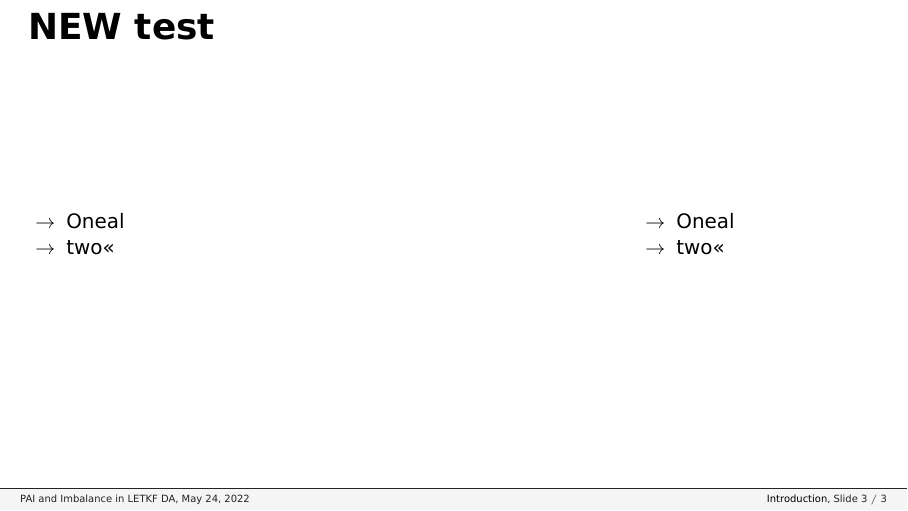
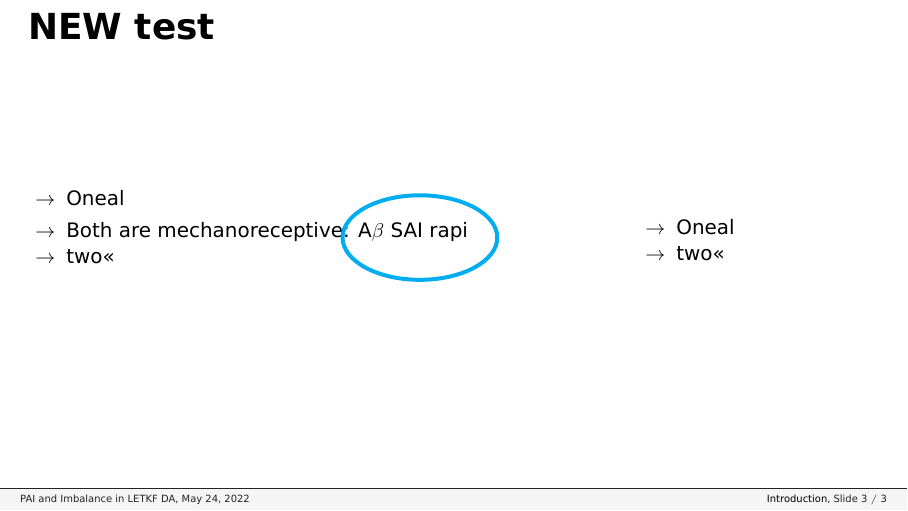
Before and after one commit to therdief/beamertemplate, LaTeX slides (praesi.tex): page 4 of 4 before the commit and page 6 of 6 after it. Compiled offline with XeLaTeX; a missing font is replaced by an installed copy or a similar font.

Commit message:
drawing an ellipse around a word with overlay

```diff
--- a/praesi.tex
+++ b/praesi.tex
@@ -32,6 +32,7 @@
 \usepackage{hyperref}
 \usepackage{tikz}
 \usepackage{tikzscale}
+\usetikzlibrary{tikzmark,fit,shapes.geometric}
 \usepackage{pgfplots}
 \pgfplotsset{compat=1.16}
 \usepgfplotslibrary{groupplots}
@@ -82,13 +83,20 @@
 \end{column}
 \end{columns}
 \end{frame}
-\begin{frame}[label={sec:org0555aa5}]{NEW test}
+\begin{frame}[label={sec:org79b5831}]{NEW test}
 \begin{columns}
 \begin{column}{0.7\columnwidth}
 \begin{itemize}
 \item Oneal
+\end{itemize}
+\pause
+\begin{itemize}
+\item Both are mechanoreceptive: A\tikzmark{start}\(\beta\) SAI rapi\tikzmark{end}
 \item two<<
 \end{itemize}
+\begin{tikzpicture}[remember picture,overlay]
+\node<3>[draw,line width=2pt,cyan,ellipse,inner ysep=15pt,fit={(pic cs:start) (pic cs:end)}] {};
+\end{tikzpicture}
 \end{column}
 \begin{column}{0.3\columnwidth}
 \begin{itemize}
```
Also changed, not shown: praesi.pdf, praesi.tex (8 more changed lines), 1 other file.
